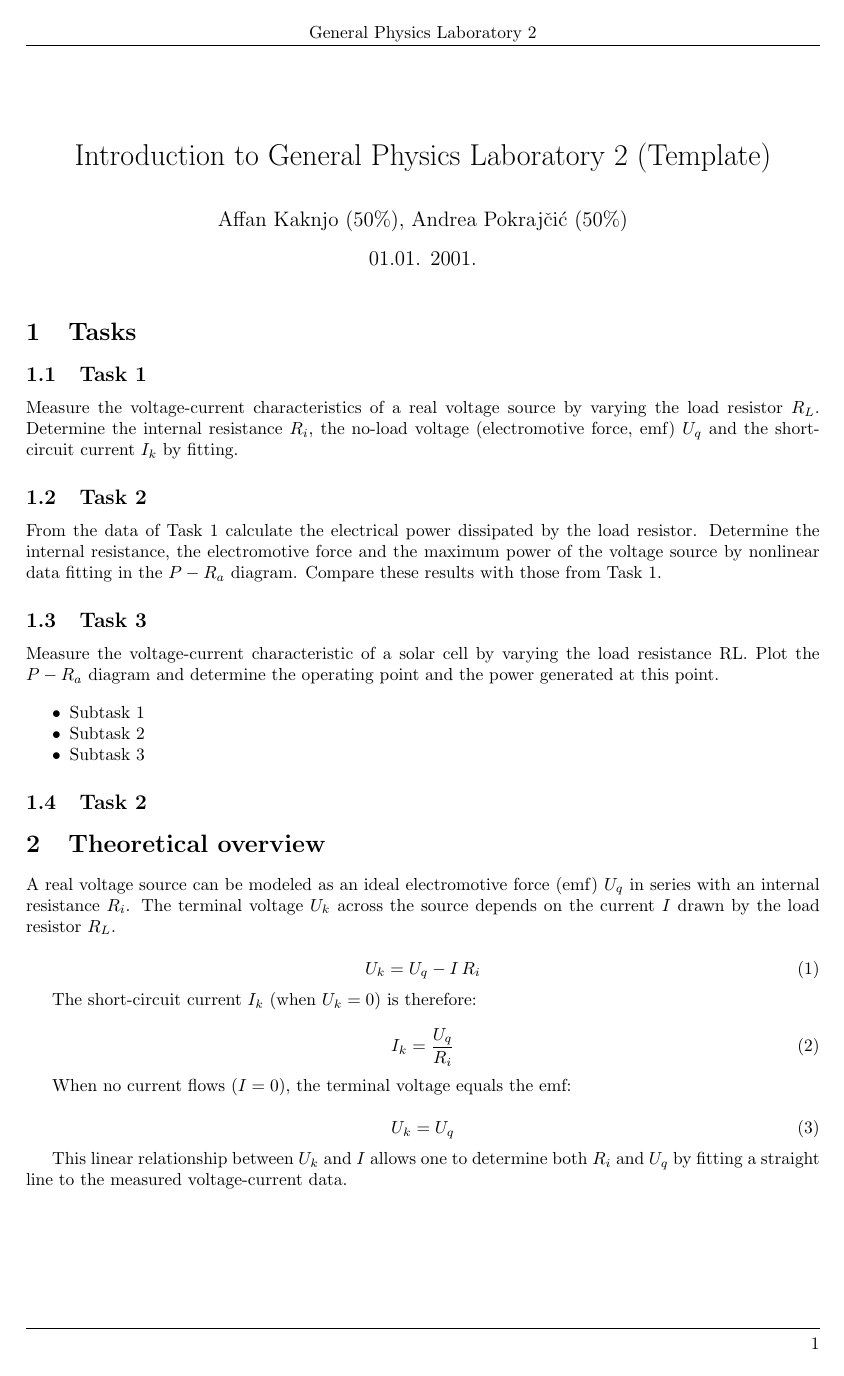
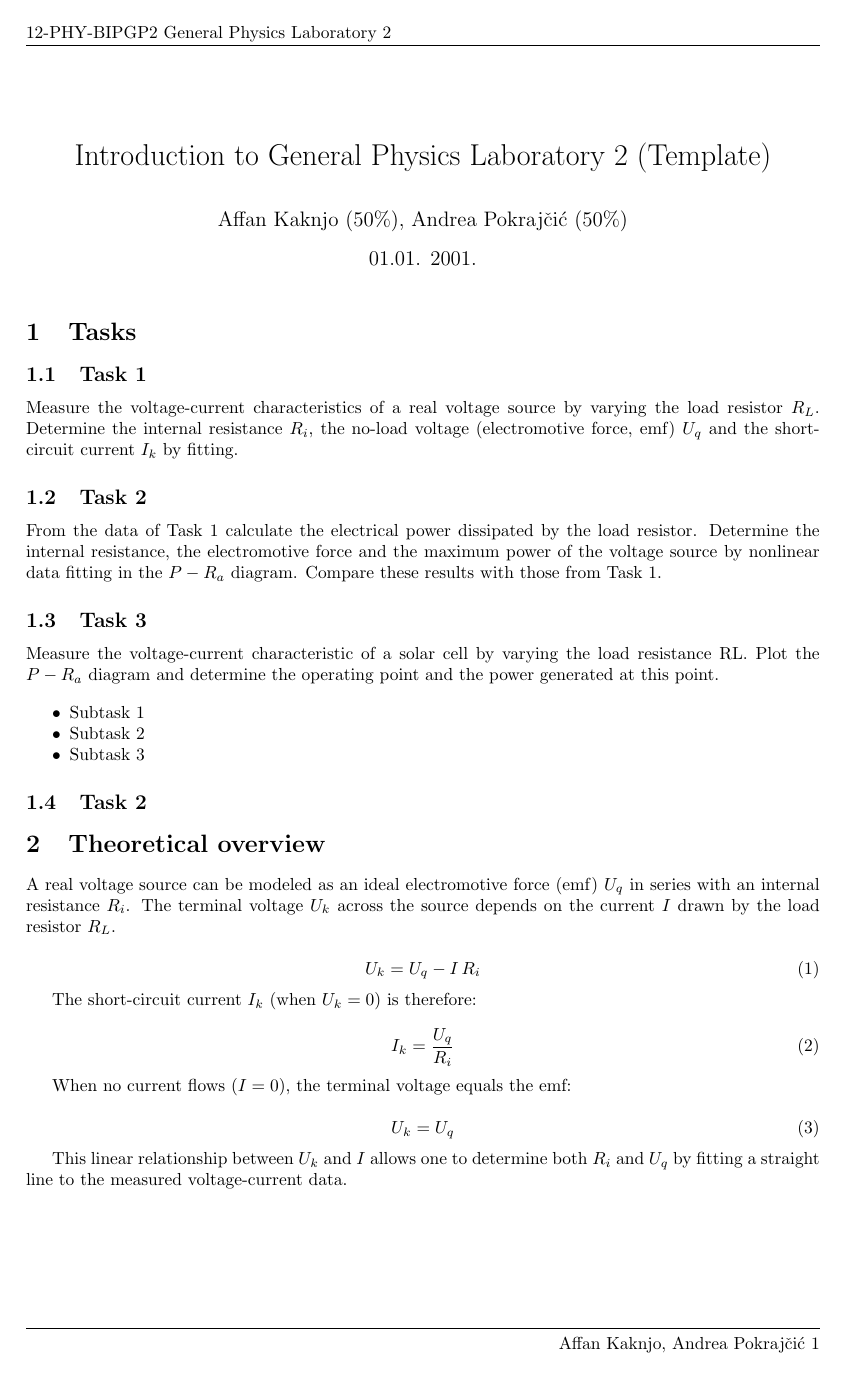
Before and after one commit to Pokraii05/nb2tex, a LaTeX problem sheet (examples/demo.tex): page 1 of 4. Compiled offline with pdfLaTeX.

Commit message:
headers and footers edit

```diff
--- a/examples/demo.tex
+++ b/examples/demo.tex
@@ -49,15 +49,15 @@
 
 \pagestyle{fancy}
 \fancyhf{}
-\fancyhead[C]{General Physics Laboratory 2}
-\fancyfoot[R]{\thepage}
+\fancyhead[L]{ 12-PHY-BIPGP2 General Physics Laboratory 2}
+\fancyfoot[R]{ Affan Kaknjo, Andrea Pokrajčić \thepage}
 \renewcommand{\headrulewidth}{0.4pt}
 \renewcommand{\footrulewidth}{0.4pt}
 
 \fancypagestyle{plain}{
 	\fancyhf{}
-	\fancyhead[C]{General Physics Laboratory 2}
-	\fancyfoot[R]{\thepage}
+	\fancyhead[L]{ 12-PHY-BIPGP2 General Physics Laboratory 2}
+	\fancyfoot[R]{ Affan Kaknjo, Andrea Pokrajčić \thepage}
 	\renewcommand{\headrulewidth}{0.4pt}
 	\renewcommand{\footrulewidth}{0.4pt}
 }
```
Also changed, not shown: templates/template.tex (+4 -4 lines), examples/demo.pdf, 7 other files.
